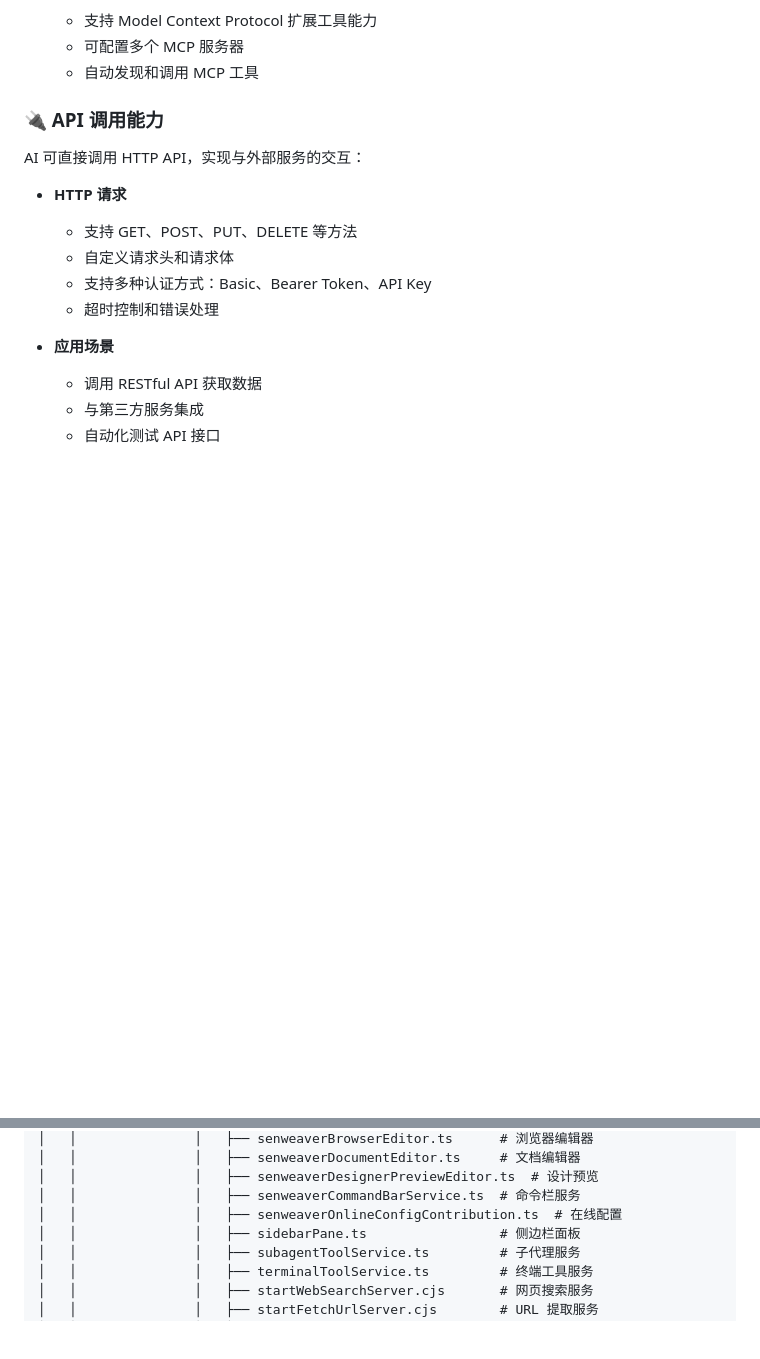
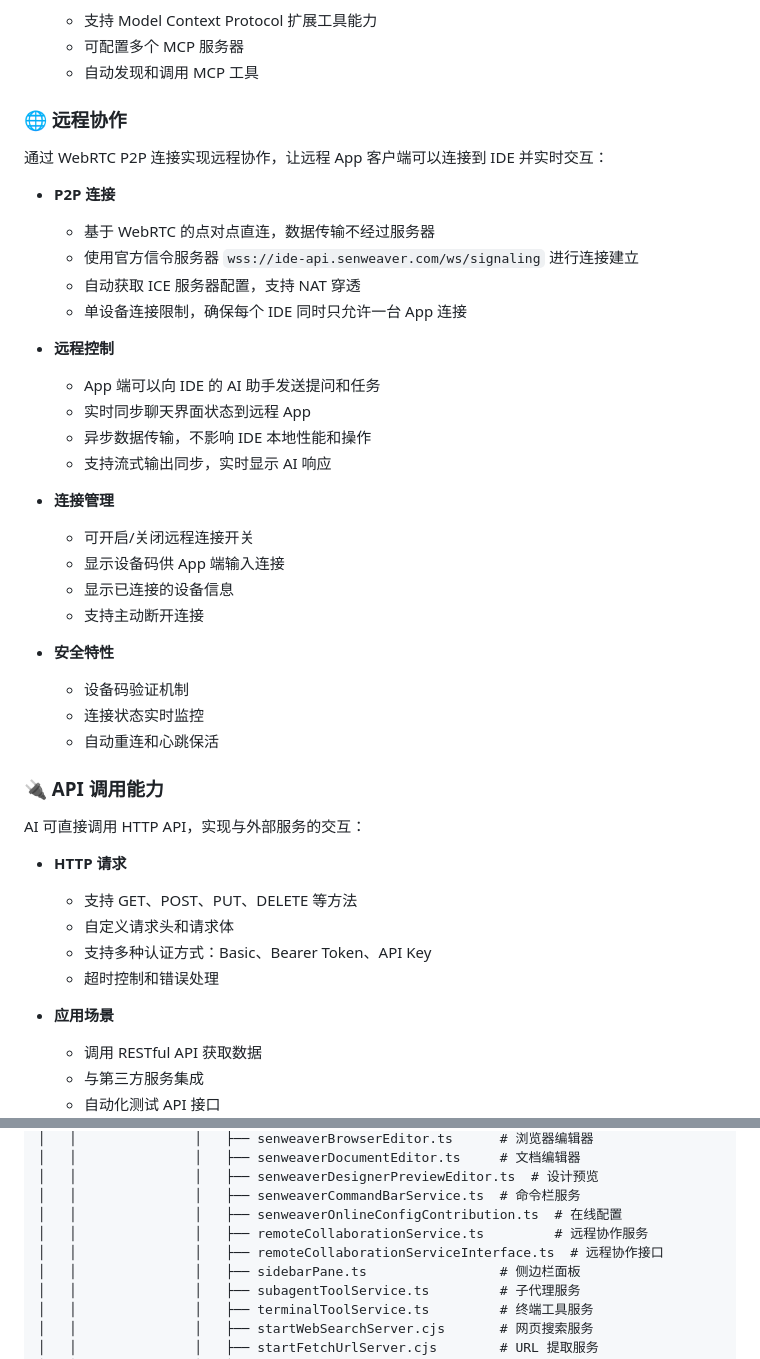
Before and after one commit to senweaver/senweaver-ide, a Markdown page: README.md, 2 parts joined by grey strips. Drawn GitHub-style; blank space fills up the shorter version.

```diff
--- a/README.md
+++ b/README.md
@@ -165,6 +165,33 @@ AI 驱动的代码安全检测与修复：
   - 支持 Model Context Protocol 扩展工具能力
   - 可配置多个 MCP 服务器
   - 自动发现和调用 MCP 工具
+
+### 🌐 远程协作
+
+通过 WebRTC P2P 连接实现远程协作，让远程 App 客户端可以连接到 IDE 并实时交互：
+
+- **P2P 连接**
+  - 基于 WebRTC 的点对点直连，数据传输不经过服务器
+  - 使用官方信令服务器 `wss://ide-api.senweaver.com/ws/signaling` 进行连接建立
+  - 自动获取 ICE 服务器配置，支持 NAT 穿透
+  - 单设备连接限制，确保每个 IDE 同时只允许一台 App 连接
+
+- **远程控制**
+  - App 端可以向 IDE 的 AI 助手发送提问和任务
+  - 实时同步聊天界面状态到远程 App
+  - 异步数据传输，不影响 IDE 本地性能和操作
+  - 支持流式输出同步，实时显示 AI 响应
+
+- **连接管理**
+  - 可开启/关闭远程连接开关
+  - 显示设备码供 App 端输入连接
+  - 显示已连接的设备信息
+  - 支持主动断开连接
+
+- **安全特性**
+  - 设备码验证机制
+  - 连接状态实时监控
+  - 自动重连和心跳保活
 
 ### 🔌 API 调用能力
 
@@ -411,6 +438,8 @@ senweaver-ide/
 │   │               │   ├── senweaverDesignerPreviewEditor.ts  # 设计预览
 │   │               │   ├── senweaverCommandBarService.ts  # 命令栏服务
 │   │               │   ├── senweaverOnlineConfigContribution.ts  # 在线配置
+│   │               │   ├── remoteCollaborationService.ts         # 远程协作服务
+│   │               │   ├── remoteCollaborationServiceInterface.ts  # 远程协作接口
 │   │               │   ├── sidebarPane.ts                 # 侧边栏面板
 │   │               │   ├── subagentToolService.ts         # 子代理服务
 │   │               │   ├── terminalToolService.ts         # 终端工具服务
```
